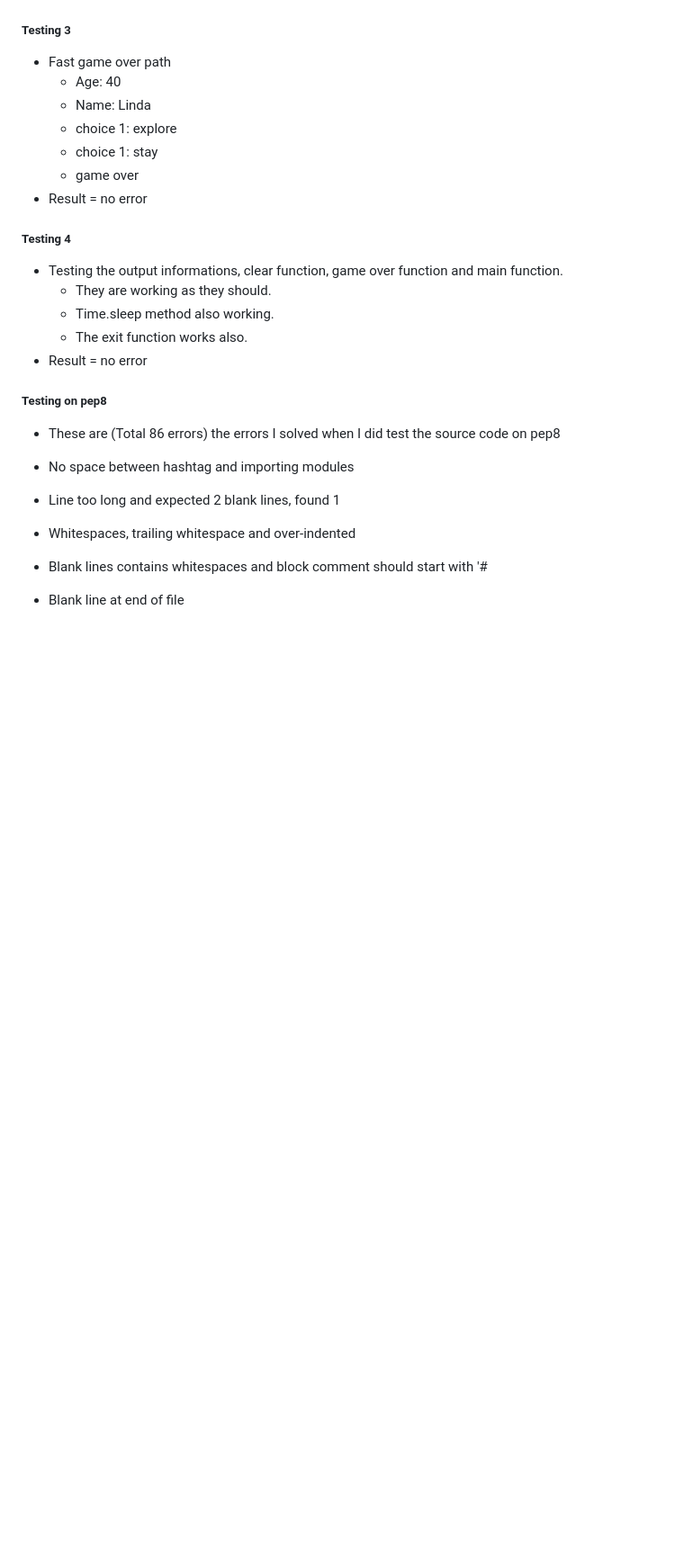
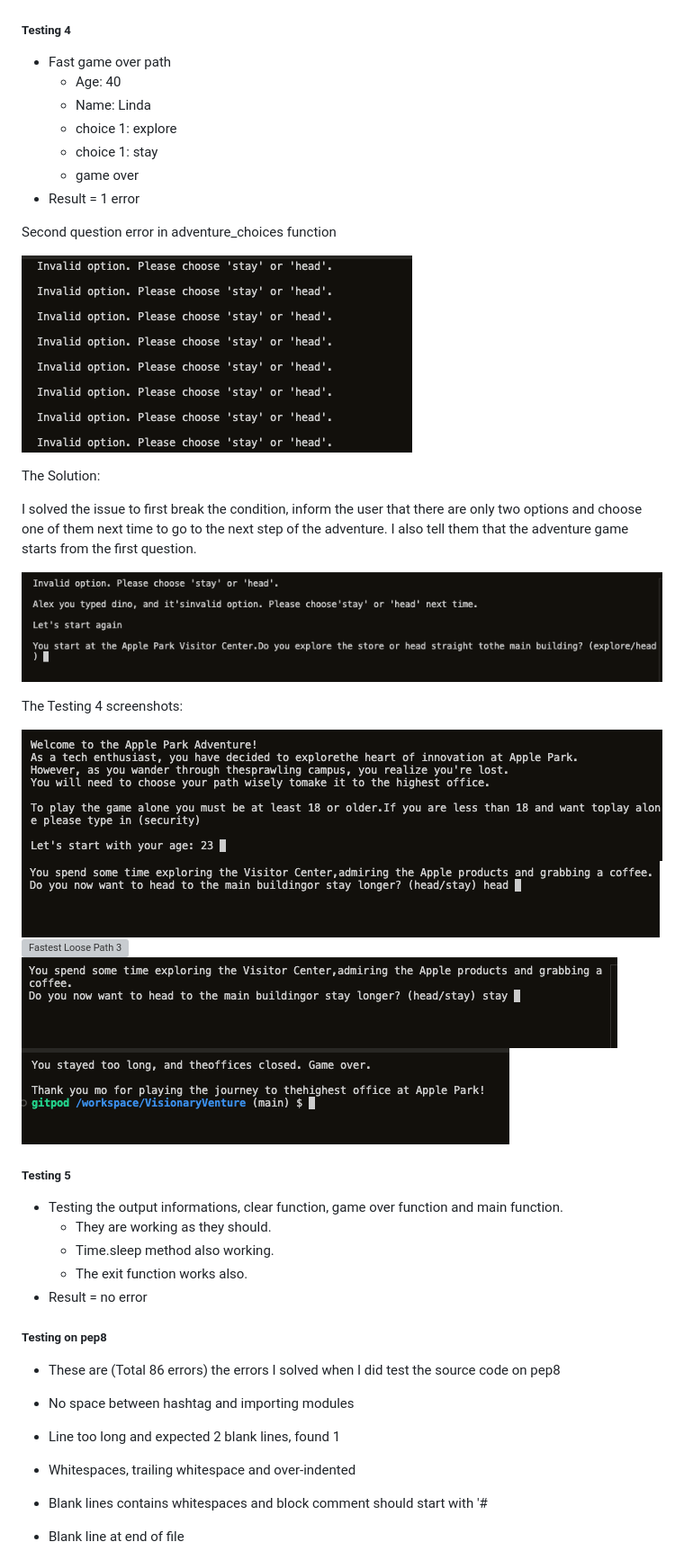
Before and after one commit to ZakariyeNor/VisionaryVenture, a Markdown page: TESTING.md, the part around the change printed below. Shown: that part at 90% size. Rendered like a GitHub page; pictures changed too: documentation/fastest_loose_path_4.png (added), documentation/fastest_loose_path_5.png (added), documentation/fastest_loose_path_error.png (added); blank space fills up the shorter version; grey boxes are pictures that could not be loaded.

```diff
--- a/TESTING.md
+++ b/TESTING.md
@@ -74,7 +74,7 @@ The Testing 2 screenshots:
 ![Loose Path 6](documentation/loose_6.png)
 ![Looser Way Out](documentation/game_over.png)
 
-##### Testing 3
+##### Testing 4
 
 - Fast game over path
   - Age: 40
@@ -82,9 +82,28 @@ The Testing 2 screenshots:
   - choice 1: explore
   - choice 1: stay
   - game over
-- Result = no error
+- Result = 1 error
 
-##### Testing 4
+Second question error in adventure_choices function
+
+![Runnig Loop](documentation/fastest_loose_path_error.png)
+
+The Solution:
+
+I solved the issue to first break the condition, inform the user that there are only two options and choose one of them next time to go to the next step of the adventure. I also tell them that the adventure game starts from the first question.
+
+![Breaking The Loop](documentation/second_question_solution.png)
+
+
+The Testing 4 screenshots:
+
+![Fastest Loose Path 1](documentation/loose_1.png)
+![Fastest Loose Path 2](documentation/second_win.png)
+![Fastest Loose Path 3](documentation/first_win_option.png)
+![Fastest Loose Path 4](documentation/fastest_loose_path_4.png)
+![Looser Way Out](documentation/fastest_loose_path_5.png)
+
+##### Testing 5
 
 - Testing the output informations, clear function, game over function and main function.
   - They are working as they should.
```
Also changed, not shown: other parts of TESTING.md (+2 -2 lines), README.md (+1 -0 lines), 1 other file.
